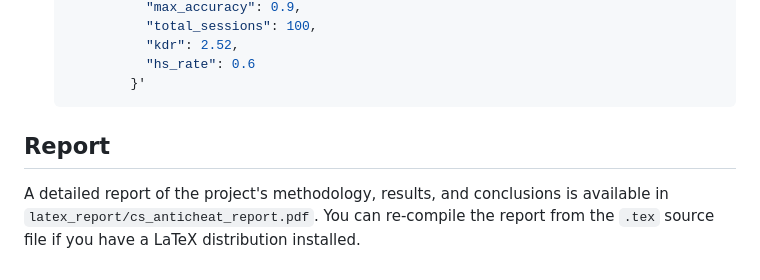
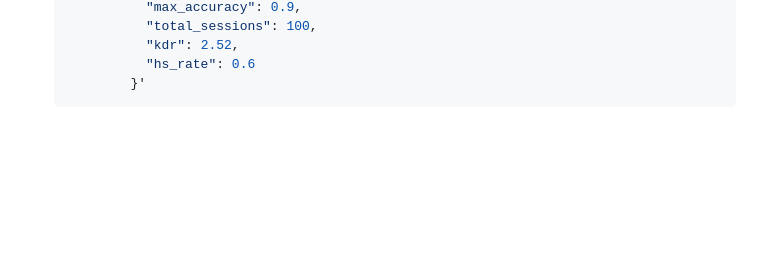
Before and after one commit to BadrBerqia/cs-anticheat, a Markdown page: README.md, the part around the change. GitHub-like rendering; blank space fills up the shorter version.

````diff
--- a/README.md
+++ b/README.md
@@ -89,7 +89,3 @@ The project includes a simple FastAPI server to expose the detection model as an
               "hs_rate": 0.6
             }'
     ```
-
-## Report
-
-A detailed report of the project's methodology, results, and conclusions is available in `latex_report/cs_anticheat_report.pdf`. You can re-compile the report from the `.tex` source file if you have a LaTeX distribution installed.
````
